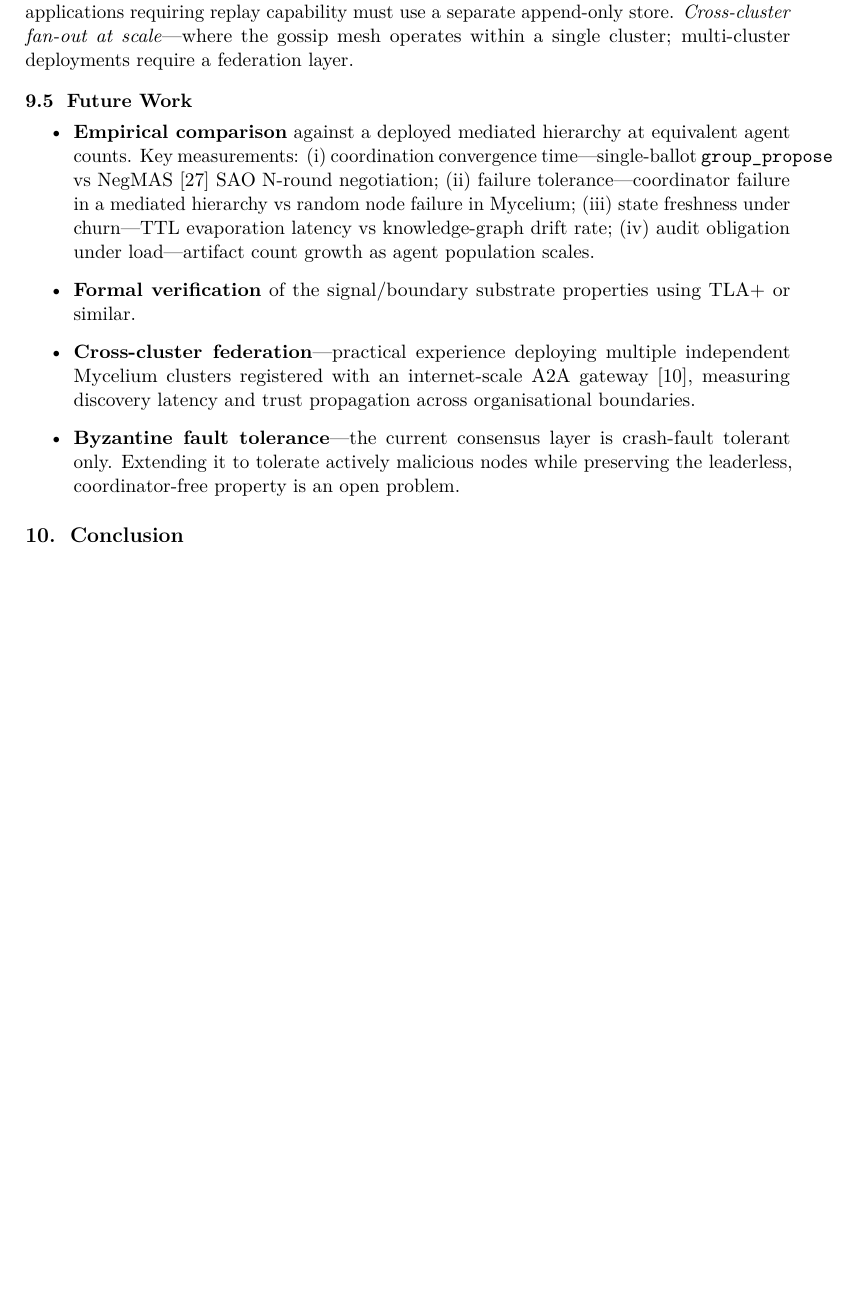
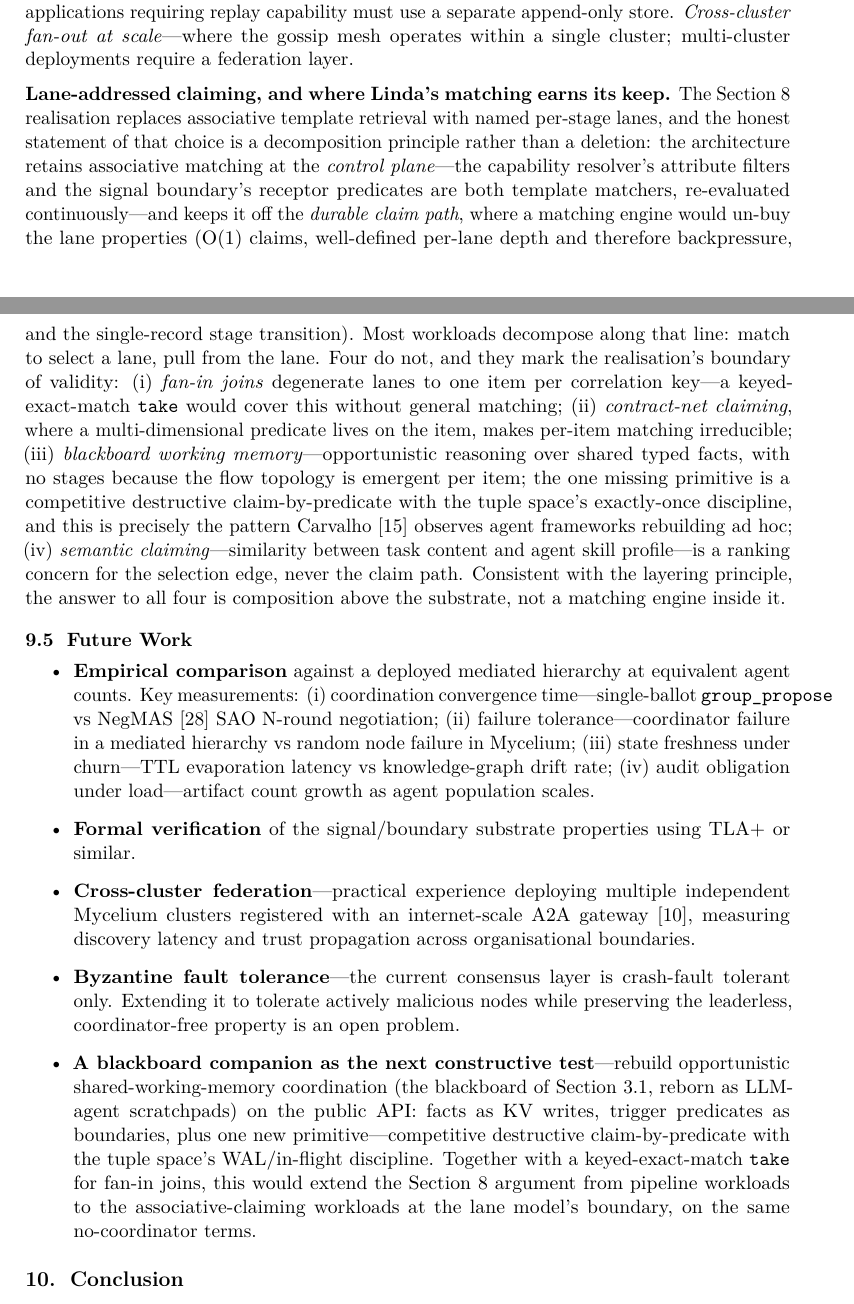
Before and after one commit to RichardEko/mycelium, a LaTeX paper (docs/publications/arxiv/main.tex): part of page 15 of 18 before the commit and two parts of pages 15 and 16 of 19 after it, the two joined at a grey line, cut so that both start at the same text, the shorter picture padded with empty space. Compiled offline with pdfLaTeX.

Commit message:
docs(arxiv): pull-align main.tex with paper.md additions since 89c9b82
The LaTeX rendering was aligned yesterday morning and missed everything
since. Ported in the tex's condensed register:

- Linda subsection: lanes-vs-associative-matching parenthetical
  (realisation is Section~8 in tex numbering).
- Jini subsection: the proxy-inversion paragraph (top-down realization
  by selection, Ellis 2012; universal-bottom and fragmented-medium
  consequences; decay kept, proxy refused) + ellis entry in
  references.bib.
- Evaluation: "named stages" precision (per-stage FIFO lanes, opaque
  payloads, position = lane).
- Limitations: lane-addressed-claiming boundary paragraph (control
  plane keeps matching; four residual workloads; compose above the
  substrate).
- Future Work: blackboard-companion bullet (claim-by-predicate +
  keyed-exact-match take).

Verified: braces balanced, itemize envs paired, all \cite keys resolve
against references.bib, all Section~N cross-refs checked against the
tex's own numbering (also confirmed pre-existing refs at lines 243/259
are correct: boundary realisation = §7, companion evidence = §8).
No local LaTeX toolchain — compile check deferred to the next render.

Co-Authored-By: Claude Fable 5 <noreply@anthropic.com>

```diff
--- a/docs/publications/arxiv/main.tex
+++ b/docs/publications/arxiv/main.tex
@@ -853,6 +881,31 @@ applications requiring replay capability must use a separate append-only store.
 \emph{Cross-cluster fan-out at scale}---where the gossip mesh operates within a
 single cluster; multi-cluster deployments require a federation layer.
 
+\textbf{Lane-addressed claiming, and where Linda's matching earns its keep.}
+The Section~8 realisation replaces associative template retrieval with named
+per-stage lanes, and the honest statement of that choice is a decomposition
+principle rather than a deletion: the architecture retains associative matching
+at the \emph{control plane}---the capability resolver's attribute filters and
+the signal boundary's receptor predicates are both template matchers,
+re-evaluated continuously---and keeps it off the \emph{durable claim path},
+where a matching engine would un-buy the lane properties (O(1) claims,
+well-defined per-lane depth and therefore backpressure, and the single-record
+stage transition). Most workloads decompose along that line: match to select a
+lane, pull from the lane. Four do not, and they mark the realisation's boundary
+of validity: (i)~\emph{fan-in joins} degenerate lanes to one item per
+correlation key---a keyed-exact-match \texttt{take} would cover this without
+general matching; (ii)~\emph{contract-net claiming}, where a multi-dimensional
+predicate lives on the item, makes per-item matching irreducible;
+(iii)~\emph{blackboard working memory}---opportunistic reasoning over shared
+typed facts, with no stages because the flow topology is emergent per item; the
+one missing primitive is a competitive destructive claim-by-predicate with the
+tuple space's exactly-once discipline, and this is precisely the pattern
+Carvalho~\cite{carvalho} observes agent frameworks rebuilding ad hoc;
+(iv)~\emph{semantic claiming}---similarity between task content and agent
+skill profile---is a ranking concern for the selection edge, never the claim
+path. Consistent with the layering principle, the answer to all four is
+composition above the substrate, not a matching engine inside it.
+
 \subsection{Future Work}
 
 \begin{itemize}
@@ -875,6 +928,16 @@ single cluster; multi-cluster deployments require a federation layer.
 \item \textbf{Byzantine fault tolerance}---the current consensus layer is
   crash-fault tolerant only. Extending it to tolerate actively malicious nodes
   while preserving the leaderless, coordinator-free property is an open problem.
+
+\item \textbf{A blackboard companion as the next constructive test}---rebuild
+  opportunistic shared-working-memory coordination (the blackboard of
+  Section~3.1, reborn as LLM-agent scratchpads) on the public API: facts as KV
+  writes, trigger predicates as boundaries, plus one new primitive---competitive
+  destructive claim-by-predicate with the tuple space's WAL/in-flight
+  discipline. Together with a keyed-exact-match \texttt{take} for fan-in
+  joins, this would extend the Section~8 argument from pipeline workloads to
+  the associative-claiming workloads at the lane model's boundary, on the same
+  no-coordinator terms.
 \end{itemize}
 
 % ─────────────────────────────────────────────────────────────────────────────
```
Also changed, not shown: docs/publications/arxiv/references.bib (+10 -0 lines), docs/publications/arxiv/main.tex (32 more changed lines).
